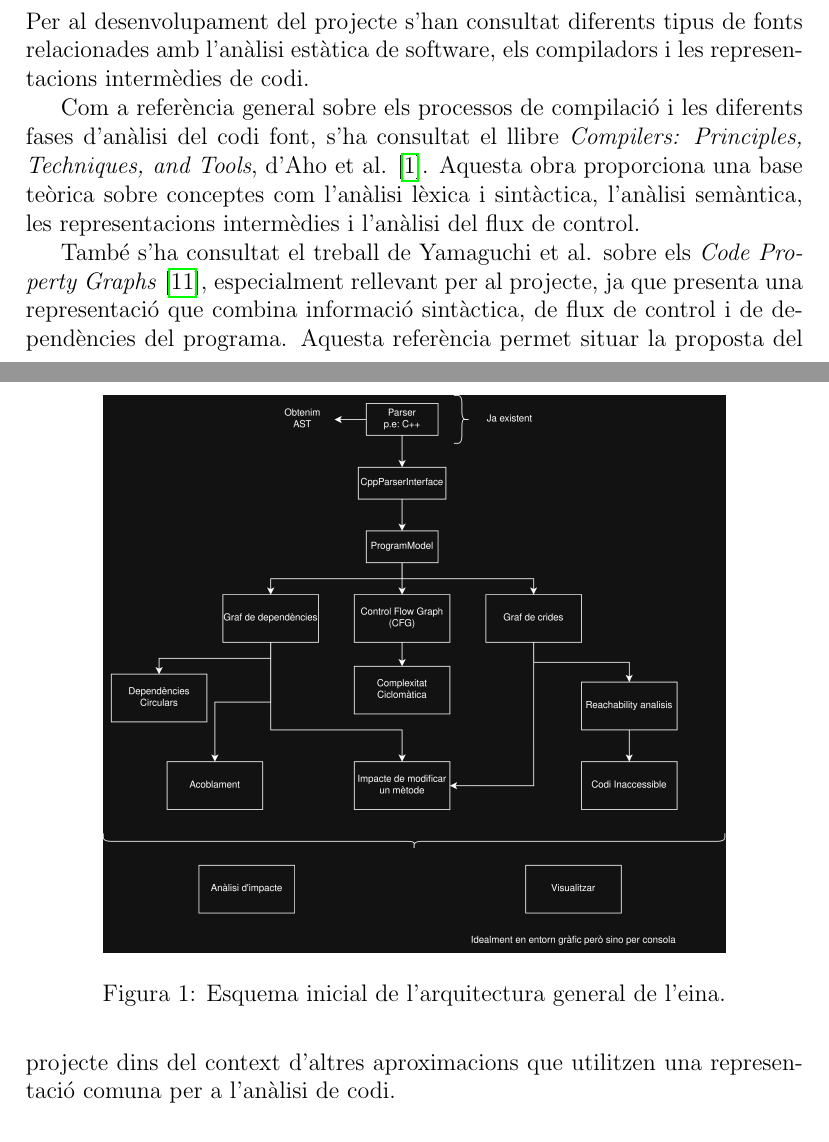
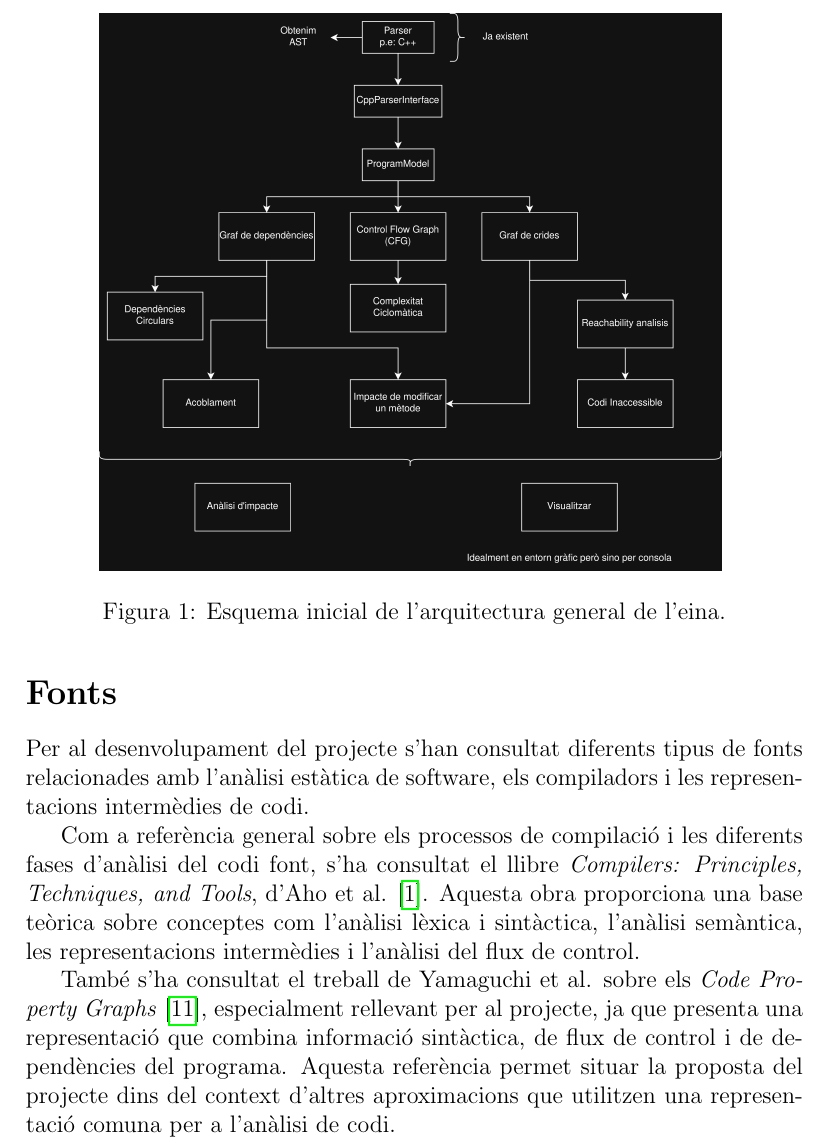
Before and after one commit to PauDiazM/static-code-analysis-tfg, a LaTeX document (docs/tfg/initial_report/main.tex, which reads docs/tfg/initial_report/sections/body.tex): two parts of pages 9 and 10 of 12 before the commit and part of page 10 of 13 after it, the two joined at a grey line, cut so that both start at the same text. Compiled offline with pdfLaTeX.

Commit message:
docs: fix figure placement

```diff
--- a/docs/tfg/initial_report/main.tex
+++ b/docs/tfg/initial_report/main.tex
@@ -11,6 +11,7 @@
     style=numeric
 ]{biblatex}
 \usepackage{tabularx}
+\usepackage{float}
 
 \addbibresource{bibliography.bib}
 \newenvironment{objectius}{
--- a/docs/tfg/initial_report/sections/body.tex
+++ b/docs/tfg/initial_report/sections/body.tex
@@ -143,7 +143,7 @@ Quant als objectius, aquests serviran per marcar les fites del projecte, ja que
 \end{tabularx}
 
 
-\begin{figure}[ht]
+\begin{figure}[H]
     \centering
     \includegraphics[width=0.8\textwidth]{figures/estructura_inicial_TFG.png}
     \caption{Esquema inicial de l'arquitectura general de l'eina.}
```
Also changed, not shown: docs/tfg/initial_report/main.pdf.
